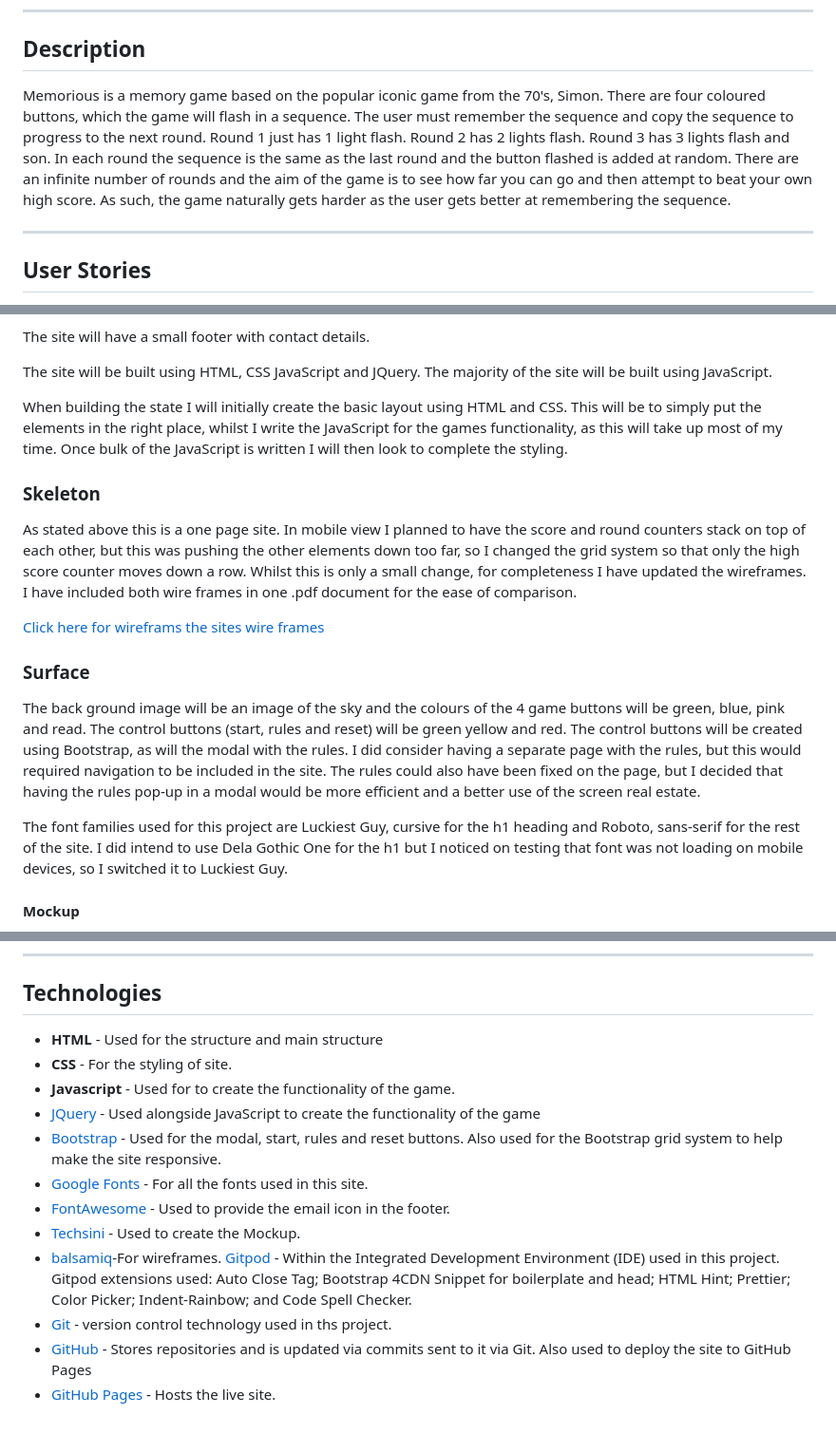
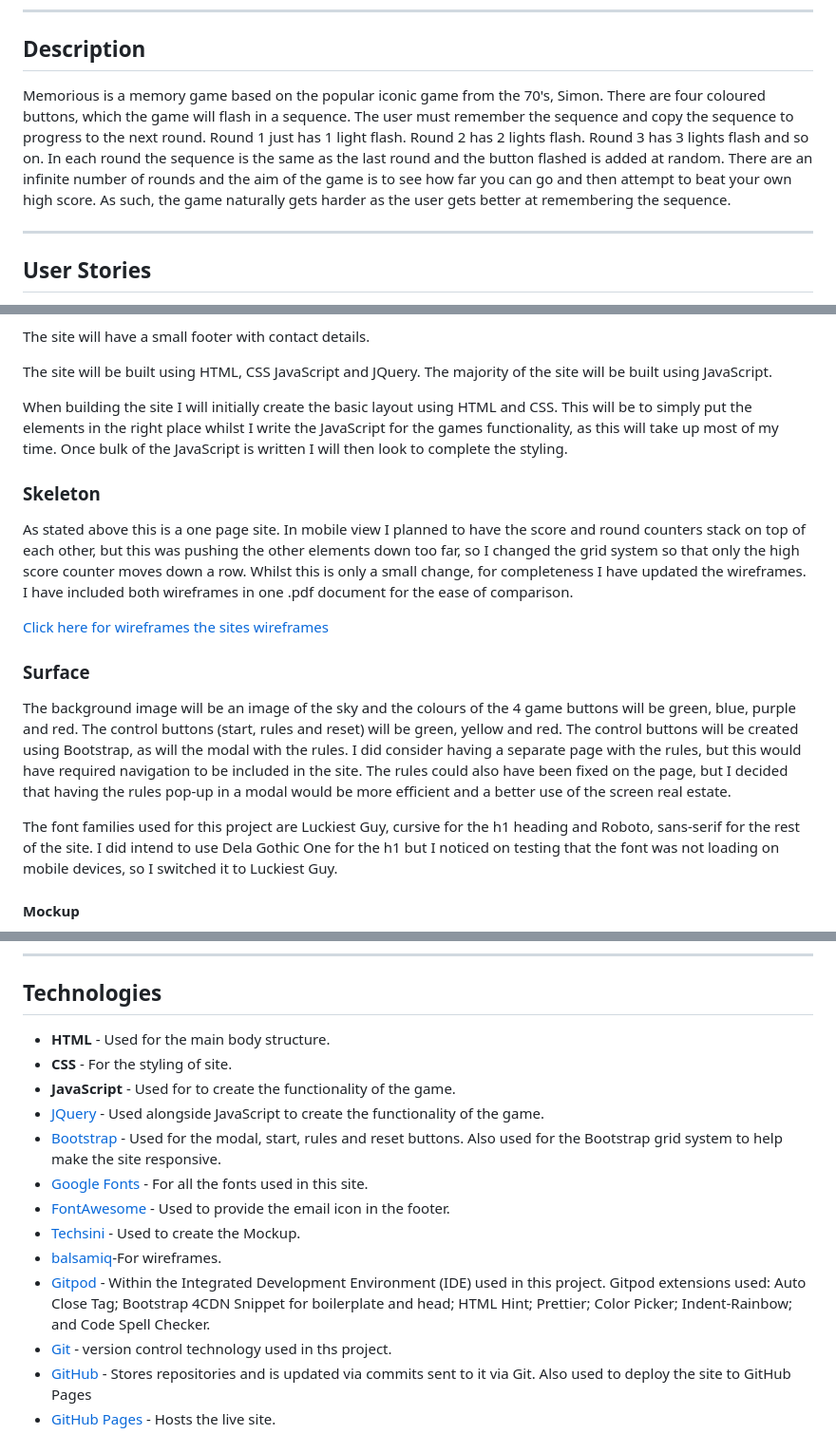
Before and after one commit to Bradders81/ms2-memory-game, a Markdown page: README.md, 3 parts joined by grey strips. Shown at 95% size. Rendered like a GitHub page.

Commit message:
Add lighthouse testing & some more tidying up

```diff
--- a/README.md
+++ b/README.md
@@ -8,7 +8,7 @@ ____
 
 ## Description
 
-Memorious is a memory game based on the popular iconic game from the 70's, Simon. There are four coloured buttons, which the game will flash in a sequence. The user must remember the sequence and copy the sequence to progress to the next round.  Round 1 just has 1 light flash.  Round 2 has 2 lights flash.  Round 3 has 3 lights flash and son.  In each round the sequence is the same as the last round and the button flashed is added at random.  There are an infinite number of rounds and the aim of the game is to see how far you can go and then attempt to beat your own high score.  As such, the game naturally gets harder as the user gets better at remembering the sequence.
+Memorious is a memory game based on the popular iconic game from the 70's, Simon. There are four coloured buttons, which the game will flash in a sequence. The user must remember the sequence and copy the sequence to progress to the next round.  Round 1 just has 1 light flash.  Round 2 has 2 lights flash.  Round 3 has 3 lights flash and so on.  In each round the sequence is the same as the last round and the button flashed is added at random.  There are an infinite number of rounds and the aim of the game is to see how far you can go and then attempt to beat your own high score.  As such, the game naturally gets harder as the user gets better at remembering the sequence.
 ____
 
 ## User Stories
@@ -65,19 +65,19 @@ The site will have a small footer with contact details.
 
 The site will be built using HTML, CSS JavaScript and JQuery.  The majority of the site will be built using JavaScript.
 
-When building the state I will initially create the basic layout using HTML and CSS.  This will be to simply put the elements in the right place, whilst I write the JavaScript for the games functionality, as this will take up most of my time.  Once bulk of the JavaScript is written I will then look to complete the styling.
+When building the site I will initially create the basic layout using HTML and CSS.  This will be to simply put the elements in the right place whilst I write the JavaScript for the games functionality, as this will take up most of my time.  Once bulk of the JavaScript is written I will then look to complete the styling.
 
 ### **Skeleton**
 
-As stated above this is a one page site.  In mobile view I planned to have the score and round counters stack on top of each other, but this was pushing the other elements down too far, so I changed the grid system so that only the high score counter moves down a row.  Whilst this is only a small change, for completeness I have updated the wireframes.  I have included both wire frames in one .pdf document for the ease of comparison.
+As stated above this is a one page site.  In mobile view I planned to have the score and round counters stack on top of each other, but this was pushing the other elements down too far, so I changed the grid system so that only the high score counter moves down a row.  Whilst this is only a small change, for completeness I have updated the wireframes.  I have included both wireframes in one .pdf document for the ease of comparison.
 
-[Click here for wireframs the sites wire frames](assets/docs/wireframes.pdf)
+[Click here for wireframes the sites wireframes](assets/docs/wireframes.pdf)
 
 ### **Surface**
 
-The back ground image will be an image of the sky and the colours of the 4 game buttons will be green, blue, pink and read.  The control buttons (start, rules and reset) will be green yellow and red.  The control buttons will be created using Bootstrap, as will the modal with the rules.  I did consider having a separate page with the rules, but this would required navigation to be included in the site.  The rules could also have been fixed on the page, but I decided that having the rules pop-up in a modal would be more efficient and a better use of the screen real estate.
+The background image will be an image of the sky and the colours of the 4 game buttons will be green, blue, purple and red.  The control buttons (start, rules and reset) will be green, yellow and red.  The control buttons will be created using Bootstrap, as will the modal with the rules.  I did consider having a separate page with the rules, but this would have required navigation to be included in the site.  The rules could also have been fixed on the page, but I decided that having the rules pop-up in a modal would be more efficient and a better use of the screen real estate.
 
-The font families used for this project are Luckiest Guy, cursive  for the h1 heading and Roboto, sans-serif for the rest of the site.  I did intend to use Dela Gothic One for the h1 but I noticed on testing that font was not loading on mobile devices, so I switched it to Luckiest Guy.
+The font families used for this project are Luckiest Guy, cursive  for the h1 heading and Roboto, sans-serif for the rest of the site.  I did intend to use Dela Gothic One for the h1 but I noticed on testing that the font was not loading on mobile devices, so I switched it to Luckiest Guy.
 
 #### **Mockup**
 
@@ -95,16 +95,16 @@ ____
 
 ## Technologies
 
-* **HTML** - Used for the structure and main structure
+* **HTML** - Used for the main body structure.
 * **CSS** - For the styling of site.
-* **Javascript** - Used for to create the functionality of the game.
-* [JQuery](https://jquery.com/) - Used alongside JavaScript to create the functionality of the game
+* **JavaScript** - Used for to create the functionality of the game.
+* [JQuery](https://jquery.com/) - Used alongside JavaScript to create the functionality of the game.
 * [Bootstrap](https://getbootstrap.com/) - Used for the modal, start, rules and reset buttons.  Also used for the Bootstrap grid system to help make the site responsive.
 * [Google Fonts](https://fonts.google.com/) - For all the fonts used in this site.
 * [FontAwesome](https://fontawesome.com/) - Used to provide the email icon in the footer.
 * [Techsini](http://techsini.com/multi-mockup/index.php) - Used to create the Mockup.
 * [balsamiq](http://https://balsamiq.com/wireframes/desktop)-For wireframes.
- [Gitpod](https://www.gitpod.io/) - Within the Integrated Development Environment (IDE) used in this project. Gitpod extensions used: Auto Close Tag; Bootstrap 4CDN Snippet for boilerplate and head; HTML Hint; Prettier; Color Picker; Indent-Rainbow; and Code Spell Checker.
+* [Gitpod](https://www.gitpod.io/) - Within the Integrated Development Environment (IDE) used in this project. Gitpod extensions used: Auto Close Tag; Bootstrap 4CDN Snippet for boilerplate and head; HTML Hint; Prettier; Color Picker; Indent-Rainbow; and Code Spell Checker.
 * [Git](https://git-scm.com/) - version control technology used in ths project.
 * [GitHub](http://github.com/) - Stores repositories and is updated via commits sent to it via Git. Also used to deploy the site to GitHub Pages
 * [GitHub Pages](https://pages.github.com/) - Hosts the live site.
```
Also changed, not shown: other parts of README.md (+2 -2 lines), assets/docs/testing.md (+30 -18 lines), assets/docs/css-validator.png (added), assets/docs/html-validator.png (added), assets/docs/lighthouse-mobile.png (added), assets/docs/lighthouse-pc.png (added).
